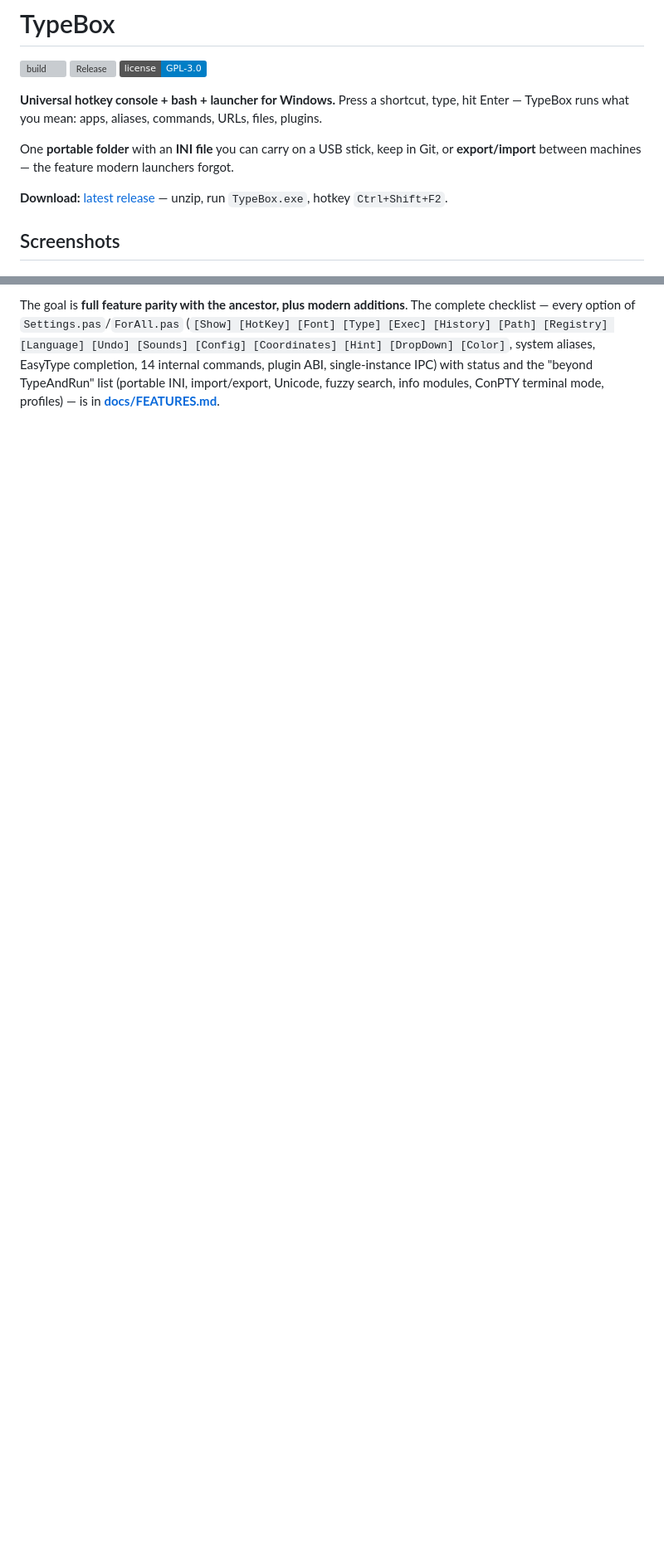
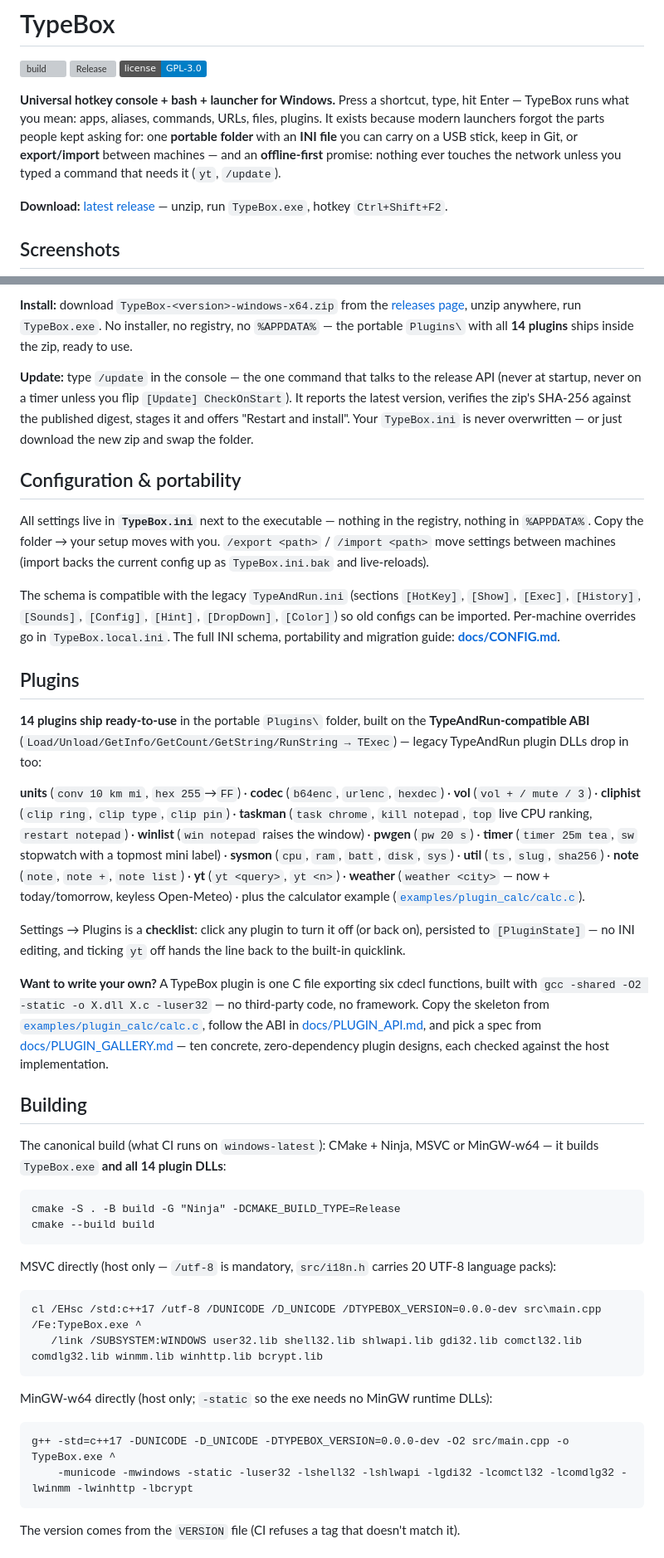
Before and after one commit to shevchukdp/TypeBox, a Markdown page: README.md, 2 parts joined by grey strips. Shown at 83% size. Drawn GitHub-style; badges without logos; blank space fills up the shorter version; grey boxes are pictures that could not be loaded.

````diff
--- a/README.md
+++ b/README.md
@@ -4,9 +4,7 @@
 [![Release](https://img.shields.io/github/v/release/shevchukdp/TypeBox?include_prereleases)](https://github.com/shevchukdp/TypeBox/releases)
 [![License: GPL-3.0](https://img.shields.io/badge/license-GPL--3.0-blue.svg)](LICENSE)
 
-**Universal hotkey console + bash + launcher for Windows.** Press a shortcut, type, hit Enter — TypeBox runs what you mean: apps, aliases, commands, URLs, files, plugins.
-
-One **portable folder** with an **INI file** you can carry on a USB stick, keep in Git, or **export/import** between machines — the feature modern launchers forgot.
+**Universal hotkey console + bash + launcher for Windows.** Press a shortcut, type, hit Enter — TypeBox runs what you mean: apps, aliases, commands, URLs, files, plugins. It exists because modern launchers forgot the parts people kept asking for: one **portable folder** with an **INI file** you can carry on a USB stick, keep in Git, or **export/import** between machines — and an **offline-first** promise: nothing ever touches the network unless you typed a command that needs it (`yt`, `/update`).
 
 **Download:** [latest release](https://github.com/shevchukdp/TypeBox/releases) — unzip, run `TypeBox.exe`, hotkey `Ctrl+Shift+F2`.
 
@@ -195,7 +177,67 @@ Planned (full backlog of 50+ vetted ideas in [docs/ROADMAP-50.md](docs/ROADMAP-5
 
-The goal is **full feature parity with the ancestor, plus modern additions**. The complete
-checklist — every option of `Settings.pas`/`ForAll.pas` (`[Show] [HotKey] [Font] [Type] [Exec]
-[History] [Path] [Registry] [Language] [Undo] [Sounds] [Config] [Coordinates] [Hint] [DropDown] [Color]`,
-system aliases, EasyType completion, 14 internal commands, plugin ABI, single-instance IPC)
-with status and the "beyond TypeAndRun" list (portable INI, import/export, Unicode, fuzzy search,
-info modules, ConPTY terminal mode, profiles) — is in **[docs/FEATURES.md](docs/FEATURES.md)**.
+**Install:** download `TypeBox-<version>-windows-x64.zip` from the
+[releases page](https://github.com/shevchukdp/TypeBox/releases), unzip anywhere, run
+`TypeBox.exe`. No installer, no registry, no `%APPDATA%` — the portable `Plugins\` with all
+**14 plugins** ships inside the zip, ready to use.
+
+**Update:** type `/update` in the console — the one command that talks to the release API (never
+at startup, never on a timer unless you flip `[Update] CheckOnStart`). It reports the latest
+version, verifies the zip's SHA-256 against the published digest, stages it and offers
+"Restart and install". Your `TypeBox.ini` is never overwritten — or just download the new zip and
+swap the folder.
+
+## Configuration & portability
+
+All settings live in **`TypeBox.ini`** next to the executable — nothing in the registry, nothing in `%APPDATA%`. Copy the folder → your setup moves with you. `/export <path>` / `/import <path>` move settings between machines (import backs the current config up as `TypeBox.ini.bak` and live-reloads).
+
+The schema is compatible with the legacy `TypeAndRun.ini` (sections `[HotKey]`, `[Show]`, `[Exec]`, `[History]`, `[Sounds]`, `[Config]`, `[Hint]`, `[DropDown]`, `[Color]`) so old configs can be imported. Per-machine overrides go in `TypeBox.local.ini`. The full INI schema, portability and migration guide: **[docs/CONFIG.md](docs/CONFIG.md)**.
+
+## Plugins
+
+**14 plugins ship ready-to-use** in the portable `Plugins\` folder, built on the
+**TypeAndRun-compatible ABI** (`Load/Unload/GetInfo/GetCount/GetString/RunString → TExec`) —
+legacy TypeAndRun plugin DLLs drop in too:
+
+**units** (`conv 10 km mi`, `hex 255`→`FF`) · **codec** (`b64enc`, `urlenc`, `hexdec`) ·
+**vol** (`vol + / mute / 3`) · **cliphist** (`clip ring`, `clip type`, `clip pin`) ·
+**taskman** (`task chrome`, `kill notepad`, `top` live CPU ranking, `restart notepad`) ·
+**winlist** (`win notepad` raises the window) · **pwgen** (`pw 20 s`) ·
+**timer** (`timer 25m tea`, `sw` stopwatch with a topmost mini label) ·
+**sysmon** (`cpu`, `ram`, `batt`, `disk`, `sys`) · **util** (`ts`, `slug`, `sha256`) ·
+**note** (`note`, `note +`, `note list`) · **yt** (`yt <query>`, `yt <n>`) ·
+**weather** (`weather <city>` — now + today/tomorrow, keyless Open-Meteo) ·
+plus the calculator example ([`examples/plugin_calc/calc.c`](examples/plugin_calc/calc.c)).
+
+Settings → Plugins is a **checklist**: click any plugin to turn it off (or back on), persisted to
+`[PluginState]` — no INI editing, and ticking `yt` off hands the line back to the built-in
+quicklink.
+
+**Want to write your own?** A TypeBox plugin is one C file exporting six cdecl functions, built
+with `gcc -shared -O2 -static -o X.dll X.c -luser32` — no third-party code, no framework.
+Copy the skeleton from [`examples/plugin_calc/calc.c`](examples/plugin_calc/calc.c), follow the
+ABI in [docs/PLUGIN_API.md](docs/PLUGIN_API.md), and pick a spec from
+[docs/PLUGIN_GALLERY.md](docs/PLUGIN_GALLERY.md) — ten concrete, zero-dependency plugin designs,
+each checked against the host implementation.
+
+## Building
+
+The canonical build (what CI runs on `windows-latest`): CMake + Ninja, MSVC or MinGW-w64 —
+it builds `TypeBox.exe` **and all 14 plugin DLLs**:
+
+```
+cmake -S . -B build -G "Ninja" -DCMAKE_BUILD_TYPE=Release
+cmake --build build
+```
+
+MSVC directly (host only — `/utf-8` is mandatory, `src/i18n.h` carries 20 UTF-8 language packs):
+```
+cl /EHsc /std:c++17 /utf-8 /DUNICODE /D_UNICODE /DTYPEBOX_VERSION=0.0.0-dev src\main.cpp /Fe:TypeBox.exe ^
+   /link /SUBSYSTEM:WINDOWS user32.lib shell32.lib shlwapi.lib gdi32.lib comctl32.lib comdlg32.lib winmm.lib winhttp.lib bcrypt.lib
+```
+MinGW-w64 directly (host only; `-static` so the exe needs no MinGW runtime DLLs):
+```
+g++ -std=c++17 -DUNICODE -D_UNICODE -DTYPEBOX_VERSION=0.0.0-dev -O2 src/main.cpp -o TypeBox.exe ^
+    -municode -mwindows -static -luser32 -lshell32 -lshlwapi -lgdi32 -lcomctl32 -lcomdlg32 -lwinmm -lwinhttp -lbcrypt
+```
+The version comes from the `VERSION` file (CI refuses a tag that doesn't match it).
+
````
Also changed, not shown: other parts of README.md (+129 -155 lines), CHANGELOG.md (+31 -0 lines), docs/CONFIG.md (+1 -0 lines), docs/GITHUB-POLISH-2026-11-18.md (added, +102 -0 lines), docs/RESEARCH-PLUGINS-2026-11-18.md (added, +241 -0 lines), docs/screenshots/console-weather.png (added), 4 other files.
